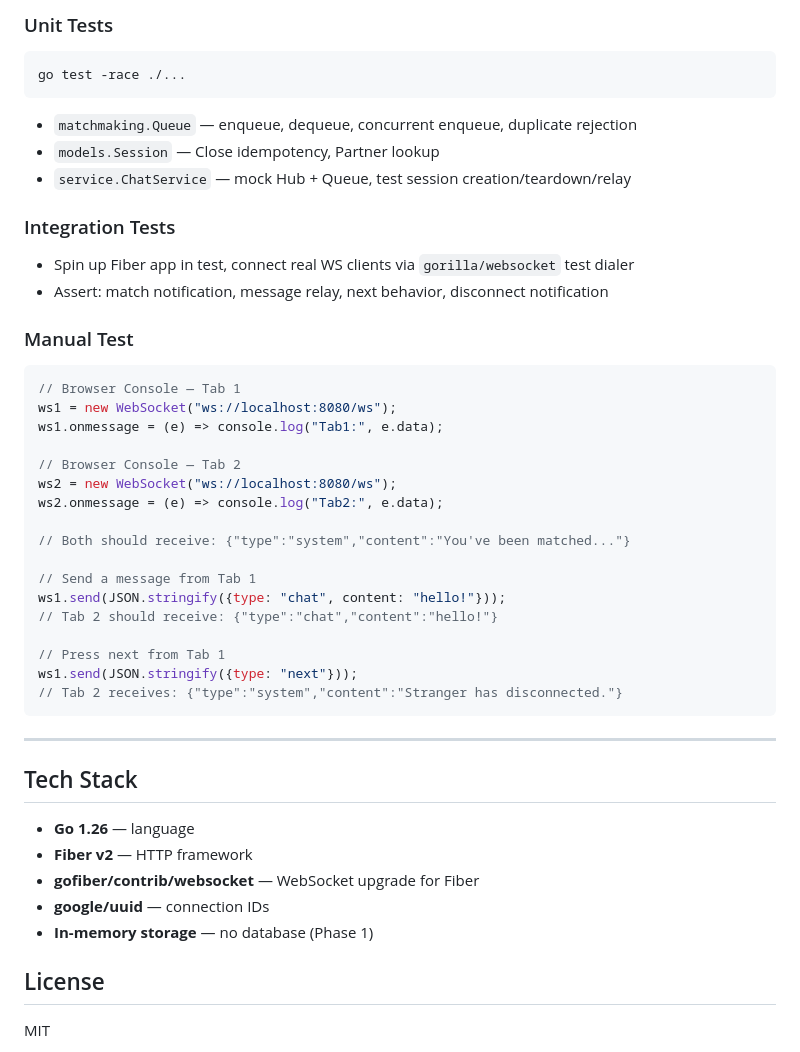
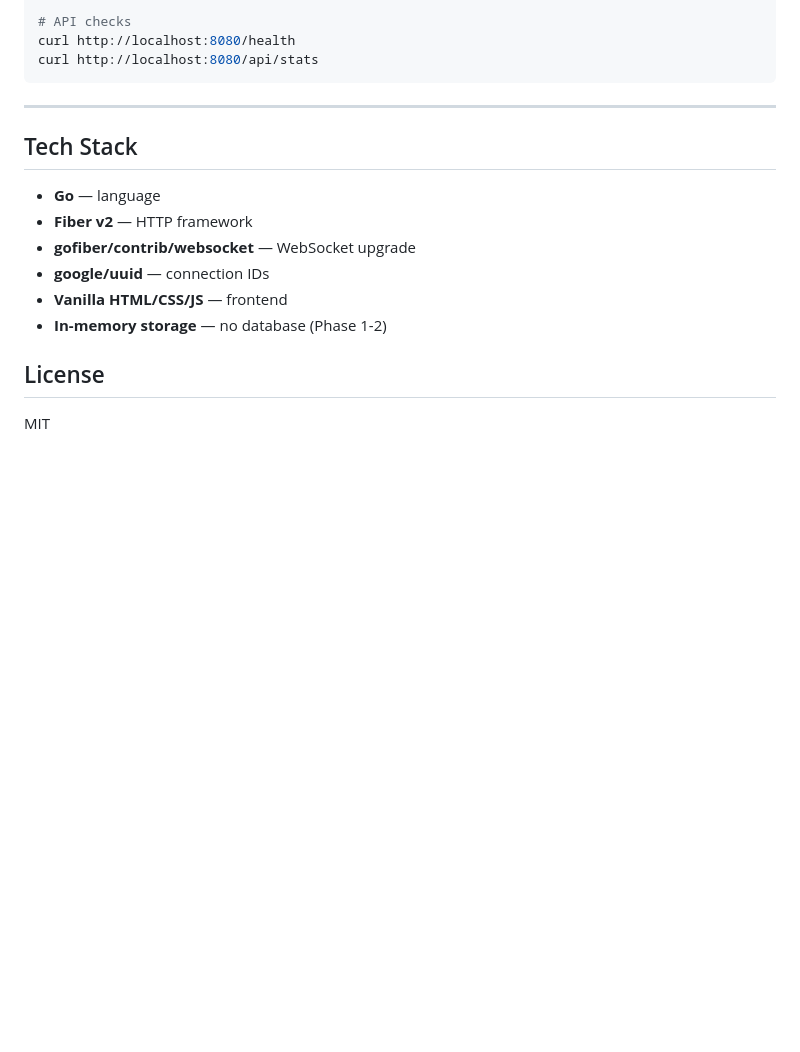
Before and after one commit to Sohaib04/GOmegle, a Markdown page: README.md, the part around one of its changes. Rendered like a GitHub page; blank space fills up the shorter version.

````diff
--- a/README.md
+++ b/README.md
@@ -124,47 +136,19 @@ All messages are JSON with this structure:
 
-### Unit Tests
-```bash
-go test -race ./...
-```
-
-- `matchmaking.Queue` — enqueue, dequeue, concurrent enqueue, duplicate rejection
-- `models.Session` — Close idempotency, Partner lookup
-- `service.ChatService` — mock Hub + Queue, test session creation/teardown/relay
-
-### Integration Tests
-- Spin up Fiber app in test, connect real WS clients via `gorilla/websocket` test dialer
-- Assert: match notification, message relay, next behavior, disconnect notification
-
-### Manual Test
-```javascript
-// Browser Console — Tab 1
-ws1 = new WebSocket("ws://localhost:8080/ws");
-ws1.onmessage = (e) => console.log("Tab1:", e.data);
-
-// Browser Console — Tab 2
-ws2 = new WebSocket("ws://localhost:8080/ws");
-ws2.onmessage = (e) => console.log("Tab2:", e.data);
-
-// Both should receive: {"type":"system","content":"You've been matched..."}
-
-// Send a message from Tab 1
-ws1.send(JSON.stringify({type: "chat", content: "hello!"}));
-// Tab 2 should receive: {"type":"chat","content":"hello!"}
-
-// Press next from Tab 1
-ws1.send(JSON.stringify({type: "next"}));
-// Tab 2 receives: {"type":"system","content":"Stranger has disconnected."}
+# API checks
+curl http://localhost:8080/health
+curl http://localhost:8080/api/stats
 ```
 
 ---
 
 ## Tech Stack
 
-- **Go 1.26** — language
+- **Go** — language
 - **Fiber v2** — HTTP framework
-- **gofiber/contrib/websocket** — WebSocket upgrade for Fiber
+- **gofiber/contrib/websocket** — WebSocket upgrade
 - **google/uuid** — connection IDs
-- **In-memory storage** — no database (Phase 1)
+- **Vanilla HTML/CSS/JS** — frontend
+- **In-memory storage** — no database (Phase 1-2)
 
 ## License
 
````
Also changed, not shown: other parts of README.md (+62 -50 lines).
